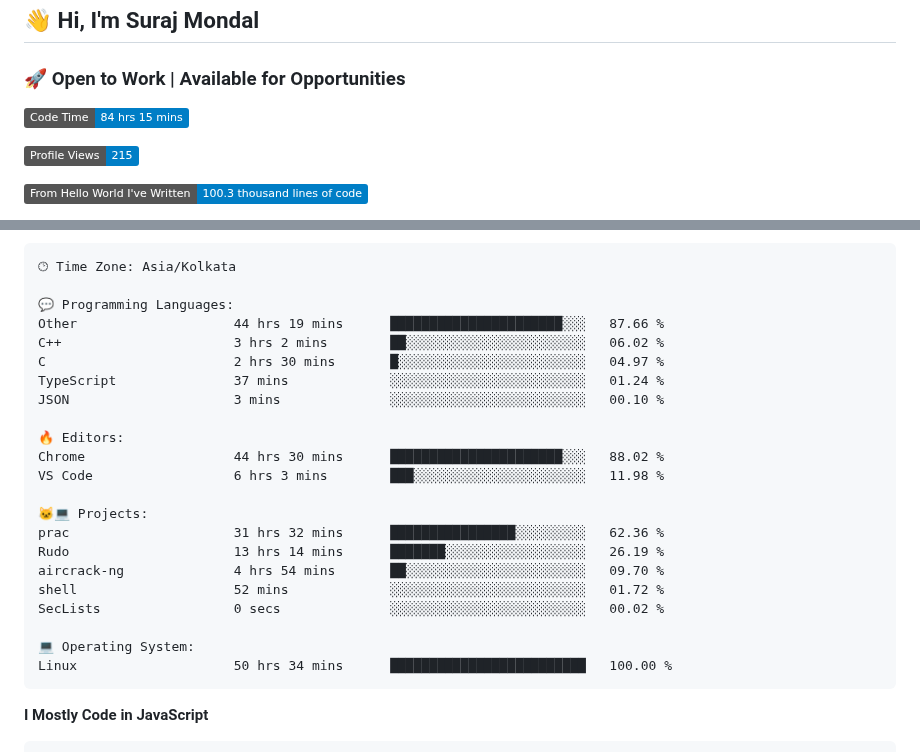
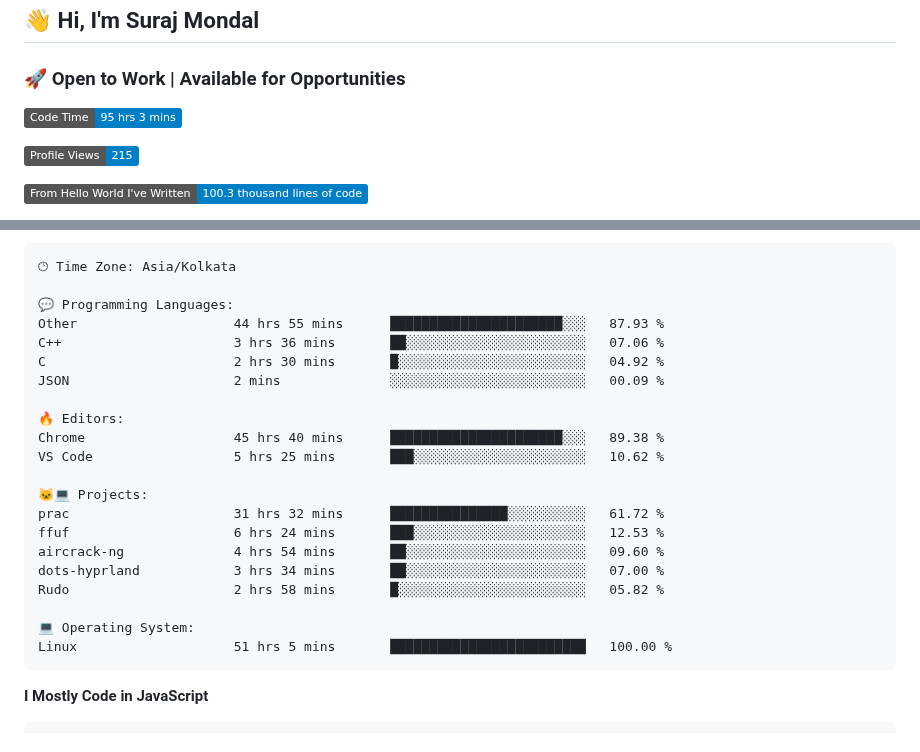
Before and after one commit to Clay990/Clay990, a Markdown page: README.md, 2 parts joined by grey strips. GitHub-like rendering; badges without logos.

Commit message:
Updated waka-readme graph with new metrics

````diff
--- a/README.md
+++ b/README.md
@@ -2,7 +2,7 @@
 ### 🚀 Open to Work | Available for Opportunities
 
 <!--START_SECTION:waka-->
-![Code Time](http://img.shields.io/badge/Code%20Time-84%20hrs%2015%20mins-blue)
+![Code Time](http://img.shields.io/badge/Code%20Time-95%20hrs%203%20mins-blue)
 
 ![Profile Views](http://img.shields.io/badge/Profile%20Views-215-blue)
 
@@ -47,25 +47,24 @@ Sunday                   49 commits          ████████░░░
 🕑︎ Time Zone: Asia/Kolkata
 
 💬 Programming Languages:
-Other                    44 hrs 19 mins      ██████████████████████░░░   87.66 %
-C++                      3 hrs 2 mins        ██░░░░░░░░░░░░░░░░░░░░░░░   06.02 %
-C                        2 hrs 30 mins       █░░░░░░░░░░░░░░░░░░░░░░░░   04.97 %
-TypeScript               37 mins             ░░░░░░░░░░░░░░░░░░░░░░░░░   01.24 %
-JSON                     3 mins              ░░░░░░░░░░░░░░░░░░░░░░░░░   00.10 %
+Other                    44 hrs 55 mins      ██████████████████████░░░   87.93 %
+C++                      3 hrs 36 mins       ██░░░░░░░░░░░░░░░░░░░░░░░   07.06 %
+C                        2 hrs 30 mins       █░░░░░░░░░░░░░░░░░░░░░░░░   04.92 %
+JSON                     2 mins              ░░░░░░░░░░░░░░░░░░░░░░░░░   00.09 %
 
 🔥 Editors:
-Chrome                   44 hrs 30 mins      ██████████████████████░░░   88.02 %
-VS Code                  6 hrs 3 mins        ███░░░░░░░░░░░░░░░░░░░░░░   11.98 %
+Chrome                   45 hrs 40 mins      ██████████████████████░░░   89.38 %
+VS Code                  5 hrs 25 mins       ███░░░░░░░░░░░░░░░░░░░░░░   10.62 %
 
 🐱‍💻 Projects:
-prac                     31 hrs 32 mins      ████████████████░░░░░░░░░   62.36 %
-Rudo                     13 hrs 14 mins      ███████░░░░░░░░░░░░░░░░░░   26.19 %
-aircrack-ng              4 hrs 54 mins       ██░░░░░░░░░░░░░░░░░░░░░░░   09.70 %
-shell                    52 mins             ░░░░░░░░░░░░░░░░░░░░░░░░░   01.72 %
-SecLists                 0 secs              ░░░░░░░░░░░░░░░░░░░░░░░░░   00.02 %
+prac                     31 hrs 32 mins      ███████████████░░░░░░░░░░   61.72 %
+ffuf                     6 hrs 24 mins       ███░░░░░░░░░░░░░░░░░░░░░░   12.53 %
+aircrack-ng              4 hrs 54 mins       ██░░░░░░░░░░░░░░░░░░░░░░░   09.60 %
+dots-hyprland            3 hrs 34 mins       ██░░░░░░░░░░░░░░░░░░░░░░░   07.00 %
+Rudo                     2 hrs 58 mins       █░░░░░░░░░░░░░░░░░░░░░░░░   05.82 %
 
 💻 Operating System:
-Linux                    50 hrs 34 mins      █████████████████████████   100.00 %
+Linux                    51 hrs 5 mins       █████████████████████████   100.00 %
 ```
 
 **I Mostly Code in JavaScript**
````
Also changed, not shown: other parts of README.md (+1 -1 lines).
